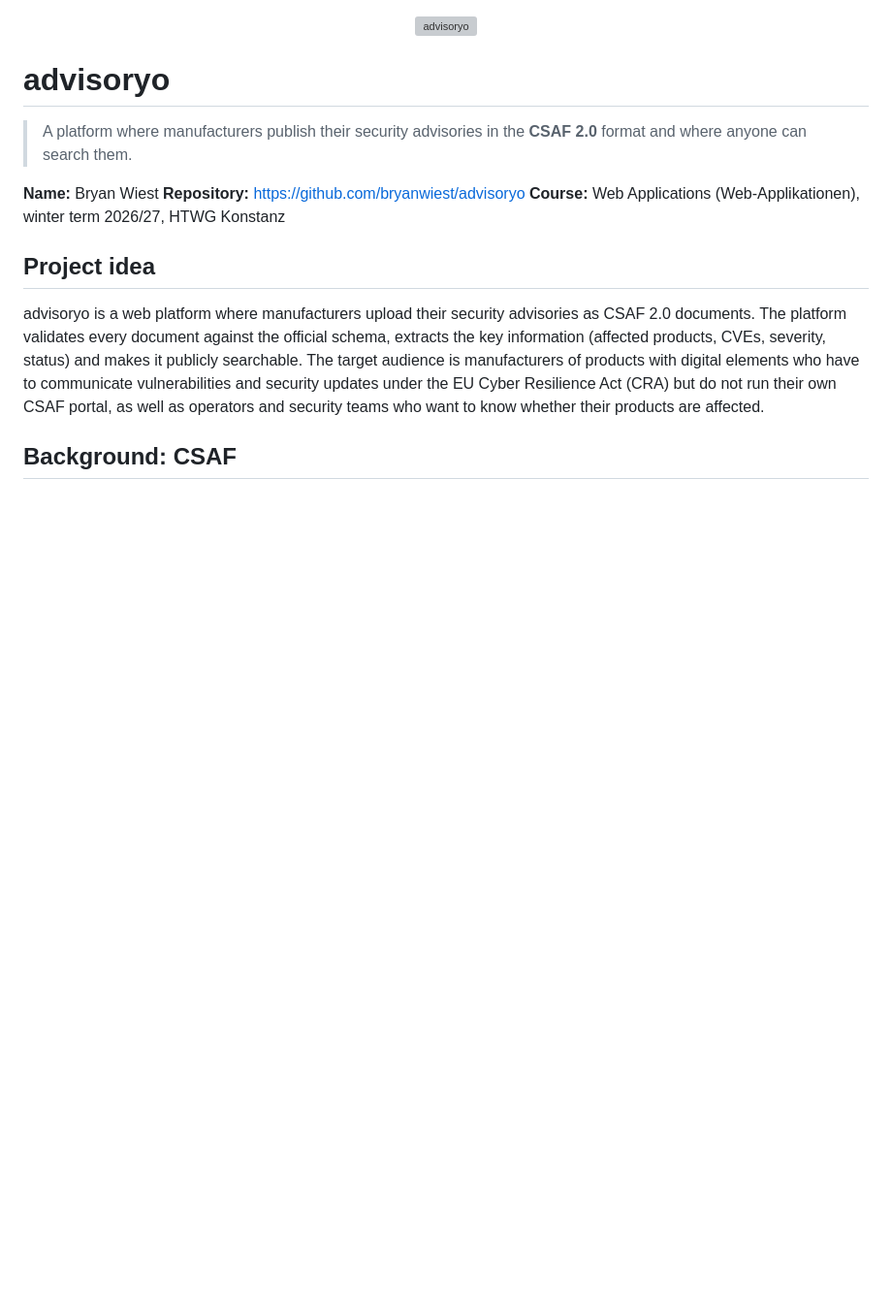
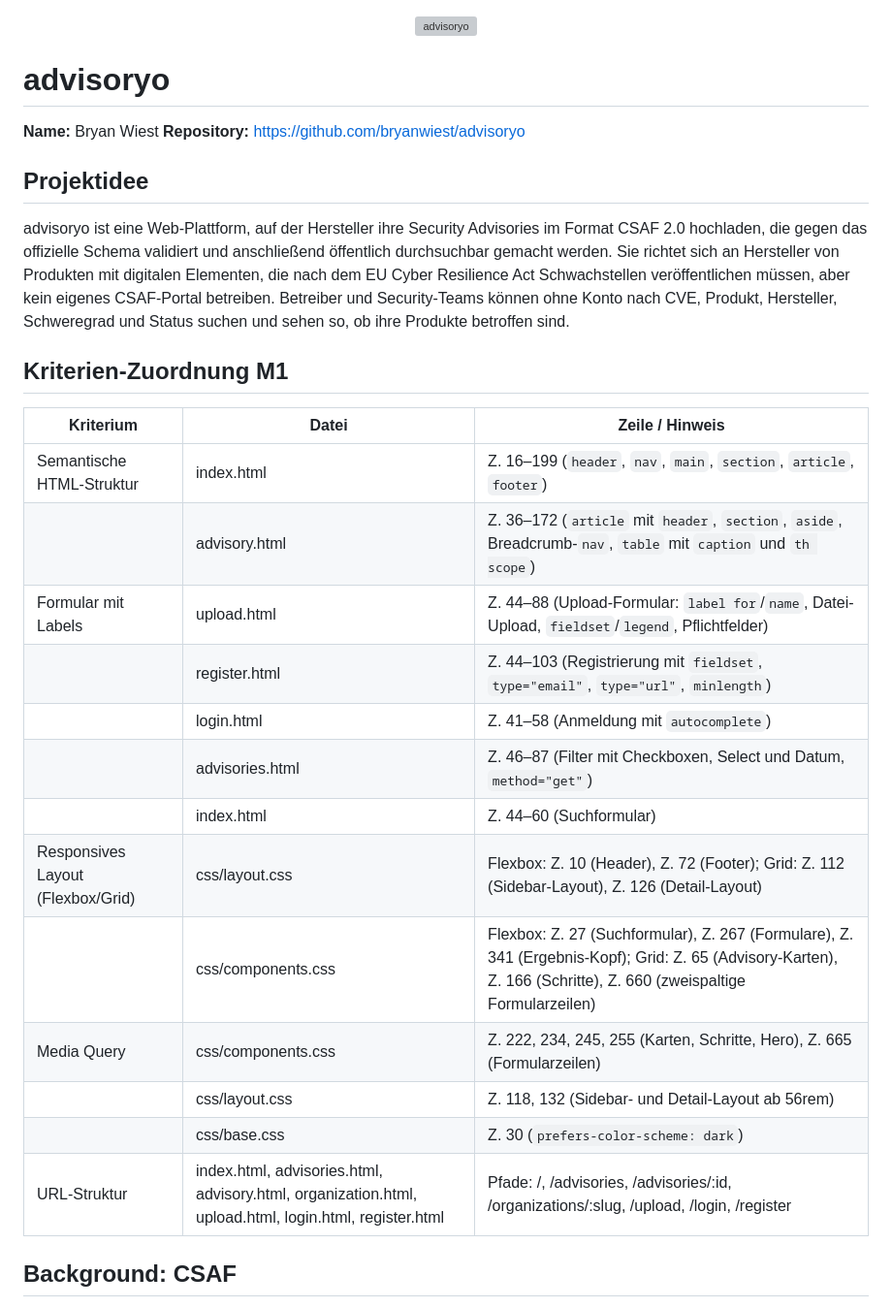
Before and after one commit to bryanwiest/advisoryo, a Markdown page: README.md, the part around one of its changes. Shown at 97% size. Drawn GitHub-style; blank space fills up the shorter version; grey boxes are pictures that could not be loaded.

Commit message:
docs: add course header and M1 criteria mapping to README

```diff
--- a/README.md
+++ b/README.md
@@ -7,15 +7,30 @@
 
 # advisoryo
 
-> A platform where manufacturers publish their security advisories in the **CSAF 2.0** format and where anyone can search them.
-
 **Name:** Bryan Wiest
 **Repository:** https://github.com/bryanwiest/advisoryo
-**Course:** Web Applications (Web-Applikationen), winter term 2026/27, HTWG Konstanz
 
-## Project idea
+## Projektidee
 
-advisoryo is a web platform where manufacturers upload their security advisories as CSAF 2.0 documents. The platform validates every document against the official schema, extracts the key information (affected products, CVEs, severity, status) and makes it publicly searchable. The target audience is manufacturers of products with digital elements who have to communicate vulnerabilities and security updates under the EU Cyber Resilience Act (CRA) but do not run their own CSAF portal, as well as operators and security teams who want to know whether their products are affected.
+advisoryo ist eine Web-Plattform, auf der Hersteller ihre Security Advisories im Format CSAF 2.0 hochladen, die gegen das offizielle Schema validiert und anschließend öffentlich durchsuchbar gemacht werden. Sie richtet sich an Hersteller von Produkten mit digitalen Elementen, die nach dem EU Cyber Resilience Act Schwachstellen veröffentlichen müssen, aber kein eigenes CSAF-Portal betreiben. Betreiber und Security-Teams können ohne Konto nach CVE, Produkt, Hersteller, Schweregrad und Status suchen und sehen so, ob ihre Produkte betroffen sind.
+
+## Kriterien-Zuordnung M1
+
+| Kriterium | Datei | Zeile / Hinweis |
+|---|---|---|
+| Semantische HTML-Struktur | index.html | Z. 16–199 (`header`, `nav`, `main`, `section`, `article`, `footer`) |
+| | advisory.html | Z. 36–172 (`article` mit `header`, `section`, `aside`, Breadcrumb-`nav`, `table` mit `caption` und `th scope`) |
+| Formular mit Labels | upload.html | Z. 44–88 (Upload-Formular: `label for`/`name`, Datei-Upload, `fieldset`/`legend`, Pflichtfelder) |
+| | register.html | Z. 44–103 (Registrierung mit `fieldset`, `type="email"`, `type="url"`, `minlength`) |
+| | login.html | Z. 41–58 (Anmeldung mit `autocomplete`) |
+| | advisories.html | Z. 46–87 (Filter mit Checkboxen, Select und Datum, `method="get"`) |
+| | index.html | Z. 44–60 (Suchformular) |
+| Responsives Layout (Flexbox/Grid) | css/layout.css | Flexbox: Z. 10 (Header), Z. 72 (Footer); Grid: Z. 112 (Sidebar-Layout), Z. 126 (Detail-Layout) |
+| | css/components.css | Flexbox: Z. 27 (Suchformular), Z. 267 (Formulare), Z. 341 (Ergebnis-Kopf); Grid: Z. 65 (Advisory-Karten), Z. 166 (Schritte), Z. 660 (zweispaltige Formularzeilen) |
+| Media Query | css/components.css | Z. 222, 234, 245, 255 (Karten, Schritte, Hero), Z. 665 (Formularzeilen) |
+| | css/layout.css | Z. 118, 132 (Sidebar- und Detail-Layout ab 56rem) |
+| | css/base.css | Z. 30 (`prefers-color-scheme: dark`) |
+| URL-Struktur | index.html, advisories.html, advisory.html, organization.html, upload.html, login.html, register.html | Pfade: /, /advisories, /advisories/:id, /organizations/:slug, /upload, /login, /register |
 
 ## Background: CSAF
 
```
Also changed, not shown: other parts of README.md (+0 -20 lines).
